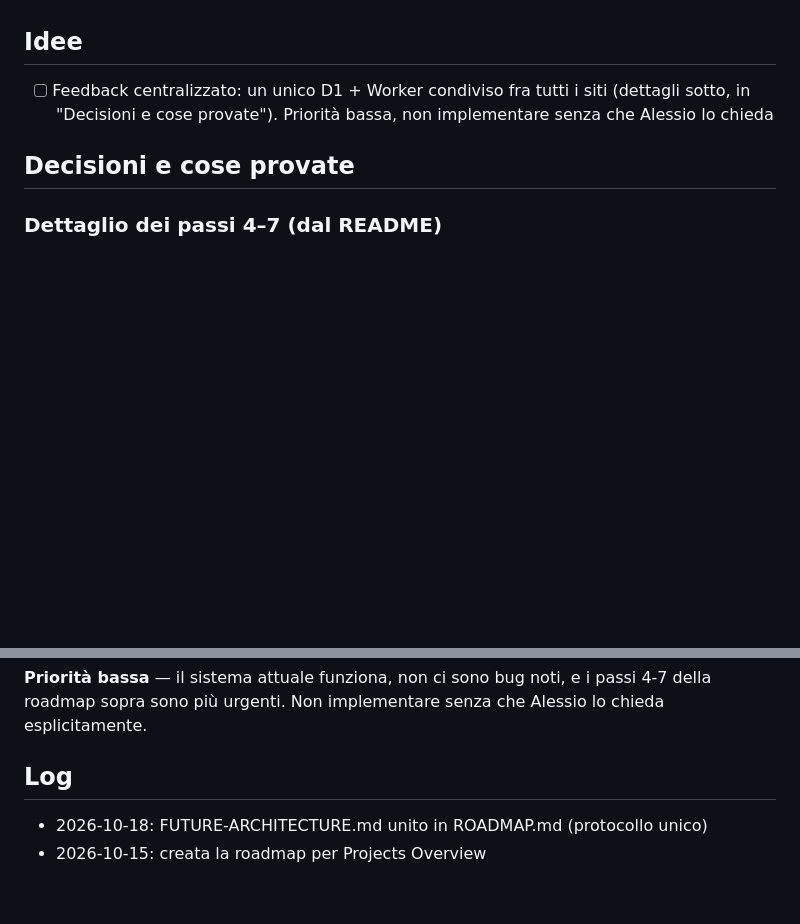
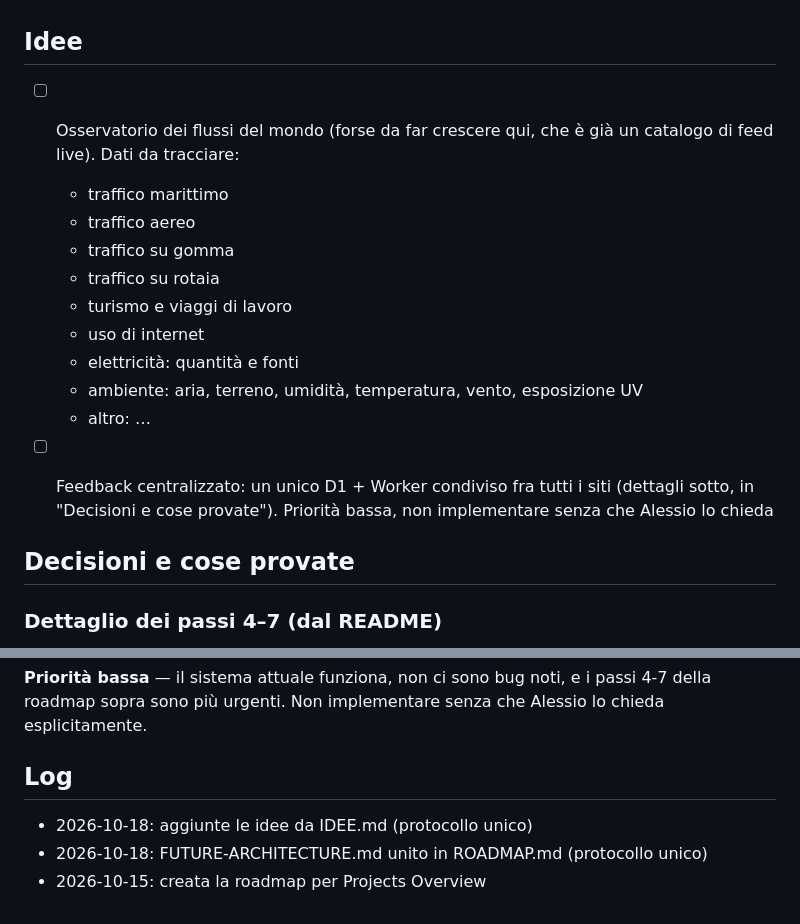
Before and after one commit to alessiomartini/realtime-earth, a Markdown page: ROADMAP.md, 2 parts joined by grey strips. GitHub-like rendering; blank space fills up the shorter version.

Commit message:
Aggiunge le idee da IDEE.md (protocollo unico) (#3)
Co-authored-by: “Alessio <“alemarti.2001@gmail.com>
Co-authored-by: Claude Opus 5.5 <noreply@anthropic.com>

```diff
--- a/ROADMAP.md
+++ b/ROADMAP.md
@@ -16,6 +16,17 @@ Unico file per todo, idee, decisioni e diario, letto da Projects Overview
 - [ ] Binance: errore onesto per i visitatori geo-bloccati invece di dare per scontato il workaround
 
 ## Idee
+- [ ] Osservatorio dei flussi del mondo (forse da far crescere qui, che è già un catalogo di feed live). Dati da tracciare:
+  - traffico marittimo
+  - traffico aereo
+  - traffico su gomma
+  - traffico su rotaia
+  - turismo e viaggi di lavoro
+  - uso di internet
+  - elettricità: quantità e fonti
+  - ambiente: aria, terreno, umidità, temperatura, vento, esposizione UV
+  - altro: …
+
 - [ ] Feedback centralizzato: un unico D1 + Worker condiviso fra tutti i siti (dettagli sotto, in "Decisioni e cose provate"). Priorità bassa, non implementare senza che Alessio lo chieda
 
 ## Decisioni e cose provate
@@ -95,5 +106,6 @@ passi 4-7 della roadmap sopra sono più urgenti. Non implementare senza che
 Alessio lo chieda esplicitamente.
 
 ## Log
+- 2026-10-18: aggiunte le idee da IDEE.md (protocollo unico)
 - 2026-10-18: FUTURE-ARCHITECTURE.md unito in ROADMAP.md (protocollo unico)
 - 2026-10-15: creata la roadmap per Projects Overview
```
